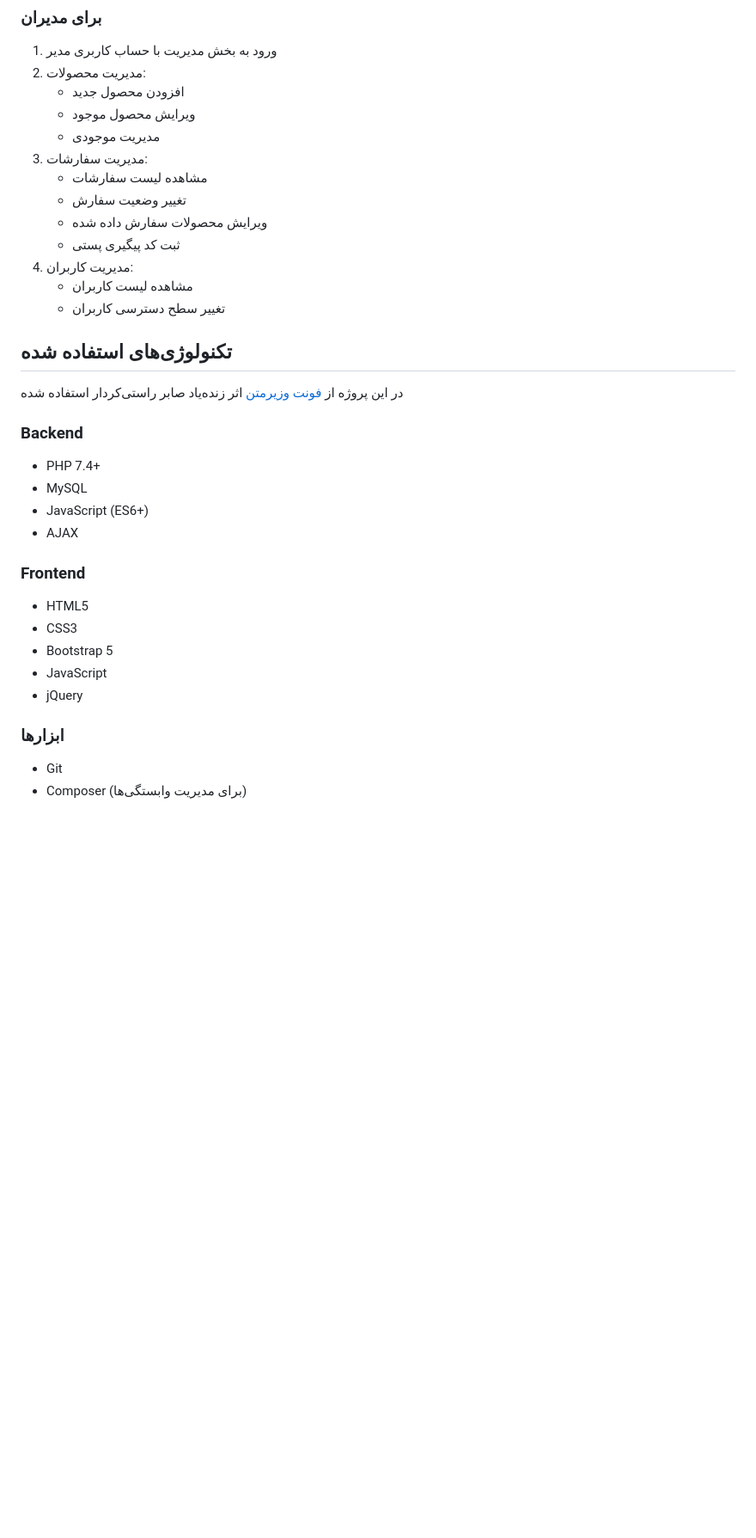
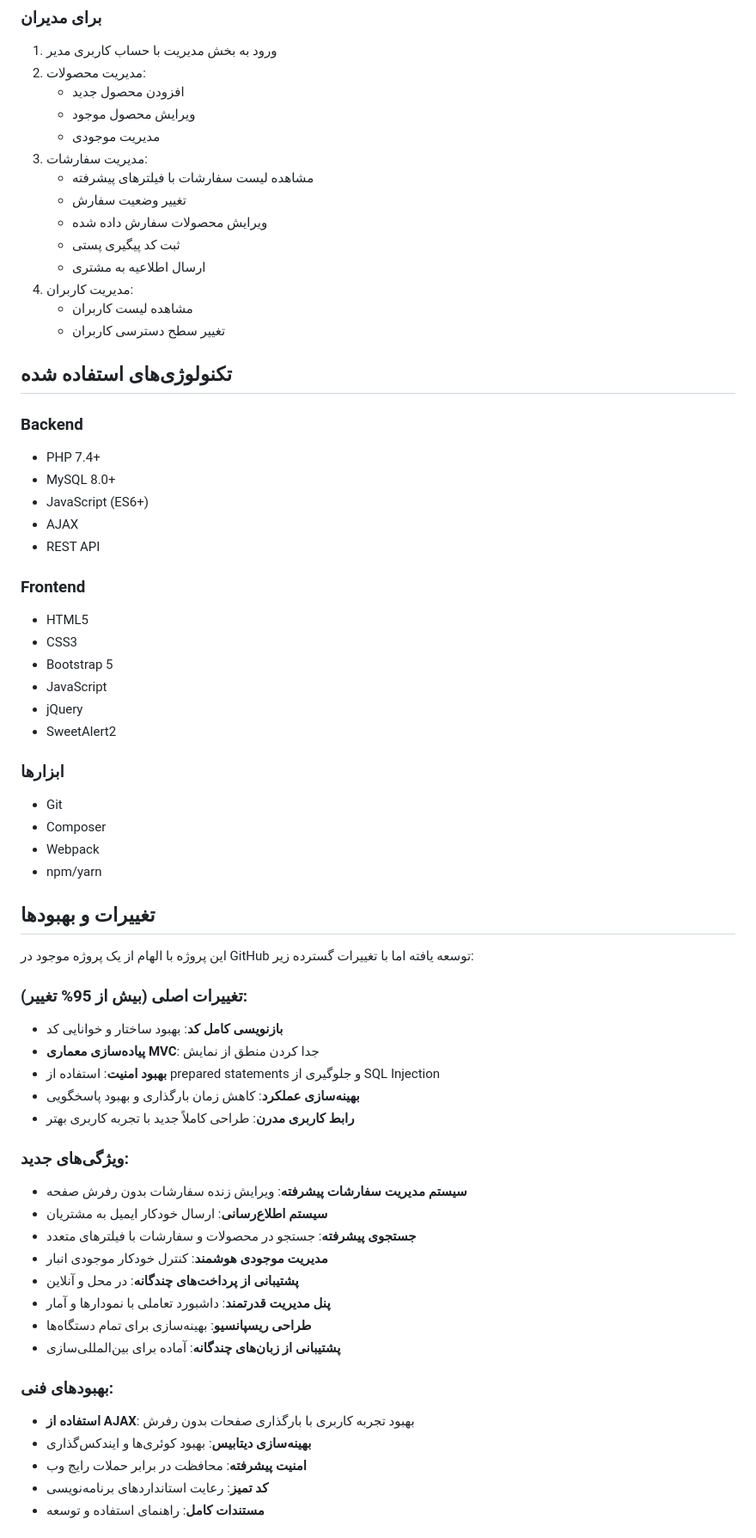
Before and after one commit to spg2182/IranianShop, a Markdown page: README.md, the part around one of its changes. Shown at 86% size. Rendered like a GitHub page; blank space fills up the shorter version.

```diff
--- a/README.md
+++ b/README.md
@@ -88,24 +100,23 @@
    - ویرایش محصول موجود
    - مدیریت موجودی
 3. مدیریت سفارشات:
-   - مشاهده لیست سفارشات
+   - مشاهده لیست سفارشات با فیلترهای پیشرفته
    - تغییر وضعیت سفارش
    - ویرایش محصولات سفارش داده شده
    - ثبت کد پیگیری پستی
+   - ارسال اطلاعیه به مشتری
 4. مدیریت کاربران:
    - مشاهده لیست کاربران
    - تغییر سطح دسترسی کاربران
 
 ## تکنولوژی‌های استفاده شده
 
-در این پروژه از [فونت وزیرمتن](https://rastikerdar.github.io/vazirmatn/) اثر زنده‌یاد صابر راستی‌کردار استفاده شده
-
-
 ### Backend
 - PHP 7.4+
-- MySQL
+- MySQL 8.0+
 - JavaScript (ES6+)
 - AJAX
+- REST API
 
 ### Frontend
 - HTML5
@@ -113,7 +124,39 @@
 - Bootstrap 5
 - JavaScript
 - jQuery
+- SweetAlert2
 
 ### ابزارها
 - Git
-- Composer (برای مدیریت وابستگی‌ها)
+- Composer
+- Webpack
+- npm/yarn
+
+## تغییرات و بهبودها
+
+این پروژه با الهام از یک پروژه موجود در GitHub توسعه یافته اما با تغییرات گسترده زیر:
+
+### تغییرات اصلی (بیش از 95% تغییر):
+- **بازنویسی کامل کد**: بهبود ساختار و خوانایی کد
+- **پیاده‌سازی معماری MVC**: جدا کردن منطق از نمایش
+- **بهبود امنیت**: استفاده از prepared statements و جلوگیری از SQL Injection
+- **بهینه‌سازی عملکرد**: کاهش زمان بارگذاری و بهبود پاسخگویی
+- **رابط کاربری مدرن**: طراحی کاملاً جدید با تجربه کاربری بهتر
+
+### ویژگی‌های جدید:
+- **سیستم مدیریت سفارشات پیشرفته**: ویرایش زنده سفارشات بدون رفرش صفحه
+- **سیستم اطلاع‌رسانی**: ارسال خودکار ایمیل به مشتریان
+- **جستجوی پیشرفته**: جستجو در محصولات و سفارشات با فیلترهای متعدد
+- **مدیریت موجودی هوشمند**: کنترل خودکار موجودی انبار
+- **پشتیبانی از پرداخت‌های چندگانه**: در محل و آنلاین
+- **پنل مدیریت قدرتمند**: داشبورد تعاملی با نمودارها و آمار
+- **طراحی ریسپانسیو**: بهینه‌سازی برای تمام دستگاه‌ها
+- **پشتیبانی از زبان‌های چندگانه**: آماده برای بین‌المللی‌سازی
+
+### بهبودهای فنی:
+- **استفاده از AJAX**: بهبود تجربه کاربری با بارگذاری صفحات بدون رفرش
+- **بهینه‌سازی دیتابیس**: بهبود کوئری‌ها و ایندکس‌گذاری
+- **امنیت پیشرفته**: محافظت در برابر حملات رایج وب
+- **کد تمیز**: رعایت استانداردهای برنامه‌نویسی
+- **مستندات کامل**: راهنمای استفاده و توسعه
+
```
Also changed, not shown: other parts of README.md (+106 -42 lines).
